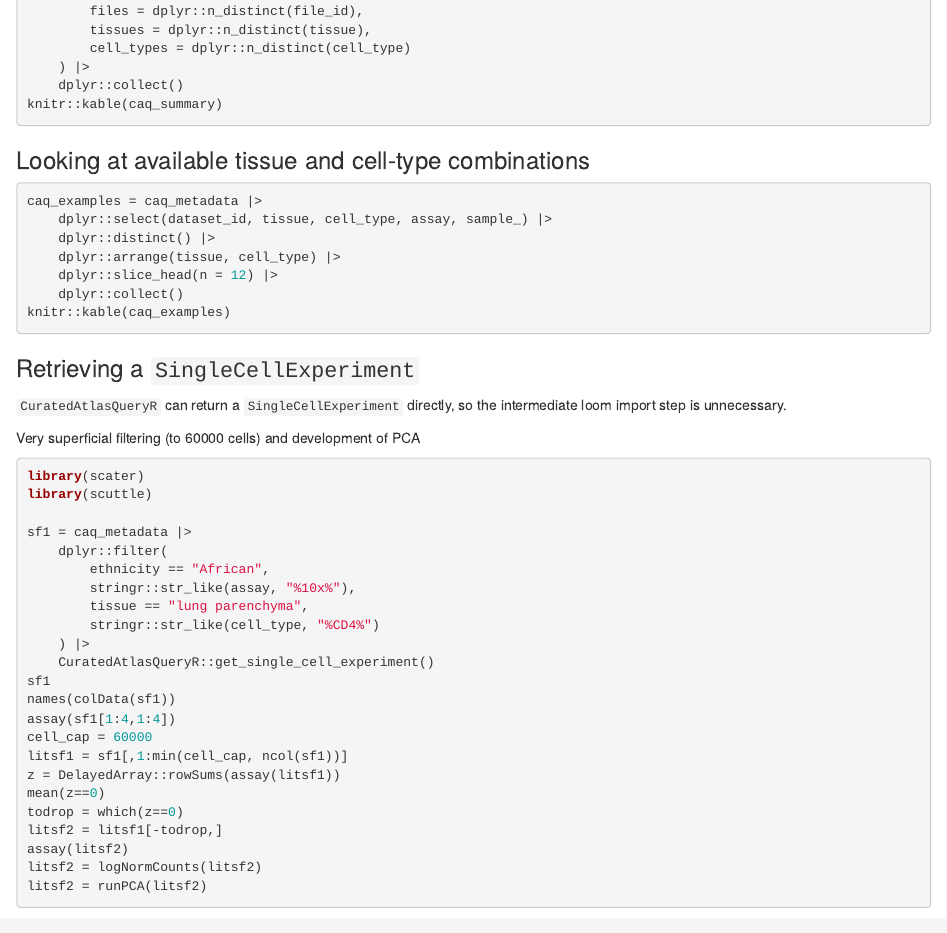
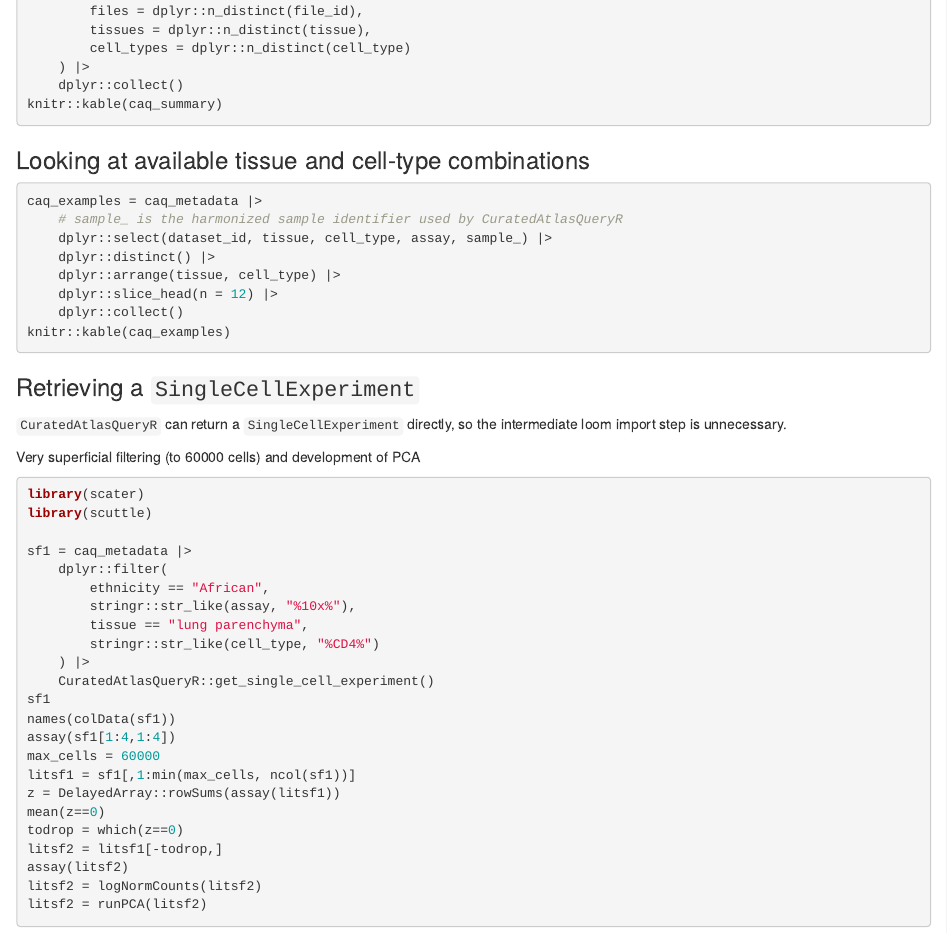
Before and after one commit to vjcitn/CSHstats, an R Markdown document (vignettes/S6_hca_onto.Rmd): the page in a window 1100 px wide, from 680 px down. Rendered offline with R 4.5, knitr and Pandoc, with nearby package versions; drawn as R Markdown's standard HTML page in place of the format the file asks for; some code elsewhere in the file could not run offline.

Commit message:
Polish CuratedAtlasQueryR vignette examples
Agent-Logs-Url: https://github.com/vjcitn/CSHstats/sessions/dd2071b1-e81c-4c1d-9944-986a06906a22

Co-authored-by: vjcitn <4624066+vjcitn@users.noreply.github.com>

````diff
--- a/vignettes/S6_hca_onto.Rmd
+++ b/vignettes/S6_hca_onto.Rmd
@@ -64,6 +64,7 @@ knitr::kable(caq_summary)
 
 ```{r do1, eval=caq_ok}
 caq_examples = caq_metadata |>
+    # sample_ is the harmonized sample identifier used by CuratedAtlasQueryR
     dplyr::select(dataset_id, tissue, cell_type, assay, sample_) |>
     dplyr::distinct() |>
     dplyr::arrange(tissue, cell_type) |>
@@ -95,8 +96,8 @@ sf1 = caq_metadata |>
 sf1
 names(colData(sf1))
 assay(sf1[1:4,1:4])
-cell_cap = 60000
-litsf1 = sf1[,1:min(cell_cap, ncol(sf1))]
+max_cells = 60000
+litsf1 = sf1[,1:min(max_cells, ncol(sf1))]
 z = DelayedArray::rowSums(assay(litsf1))
 mean(z==0)
 todrop = which(z==0)
````
